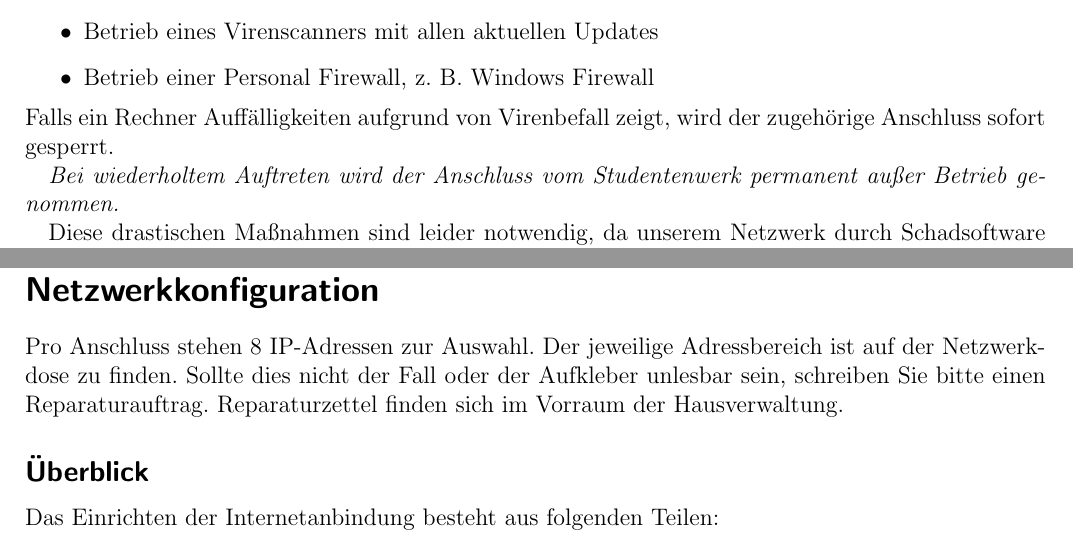
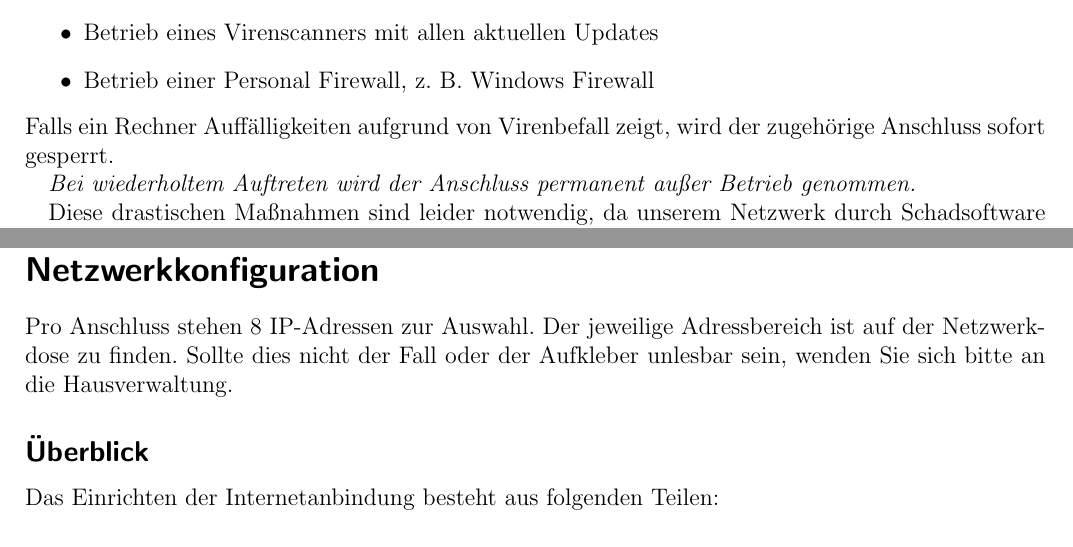
Before and after one commit to stustanet/netzwerkanleitung, a LaTeX document (Netzwerkanleitung.tex): two parts of pages 1 and 4 of 9, joined at a grey line, cut so that both start at the same text. Compiled offline with pdfLaTeX.

Commit message:
Hausverwaltung statt Reperaturauftrag bei defektem IP-Aufkleber, misc. --TK

```diff
--- a/Netzwerkanleitung.tex
+++ b/Netzwerkanleitung.tex
@@ -45,7 +45,7 @@ Jeder, der seinen Computer an das Netzwerk der Studentenstadt anschließt, ist d
 Falls ein Rechner Auffälligkeiten aufgrund von Virenbefall zeigt, wird der zugehörige Anschluss sofort gesperrt.
 
 \begin{em}
-Bei wiederholtem Auftreten wird der Anschluss vom Studentenwerk permanent außer Betrieb genommen.
+Bei wiederholtem Auftreten wird der Anschluss permanent außer Betrieb genommen.
 \end{em}
 
 Diese drastischen Maßnahmen sind leider notwendig, da unserem Netzwerk durch Schadsoftware enormer Schaden zugefügt wird. Das Leibniz-Rechenzentrum, das unsere Internetanbindung bereitstellt, sperrt bei erkanntem Virenbefall die Internetanbindung der gesamten Studentenstadt.
@@ -139,7 +139,7 @@ Generell ist die Verwendung der im Betriebssystem integierten Firewall aber ausr
 
 \section*{Netzwerkkonfiguration}
 
-Pro Anschluss stehen 8 IP-Adressen zur Auswahl. Der jeweilige Adressbereich ist auf der Netzwerkdose zu finden. Sollte dies nicht der Fall oder der Aufkleber unlesbar sein, schreiben Sie bitte einen Reparaturauftrag. Reparaturzettel finden sich im Vorraum der Hausverwaltung.
+Pro Anschluss stehen 8 IP-Adressen zur Auswahl. Der jeweilige Adressbereich ist auf der Netzwerkdose zu finden. Sollte dies nicht der Fall oder der Aufkleber unlesbar sein, wenden Sie sich bitte an die Hausverwaltung.
 
 \subsection*{Überblick}
 
```
Also changed, not shown: Netzwerkanleitung_EN.tex (+2 -2 lines), Netzwerkanleitung.tex (2 more changed lines).
